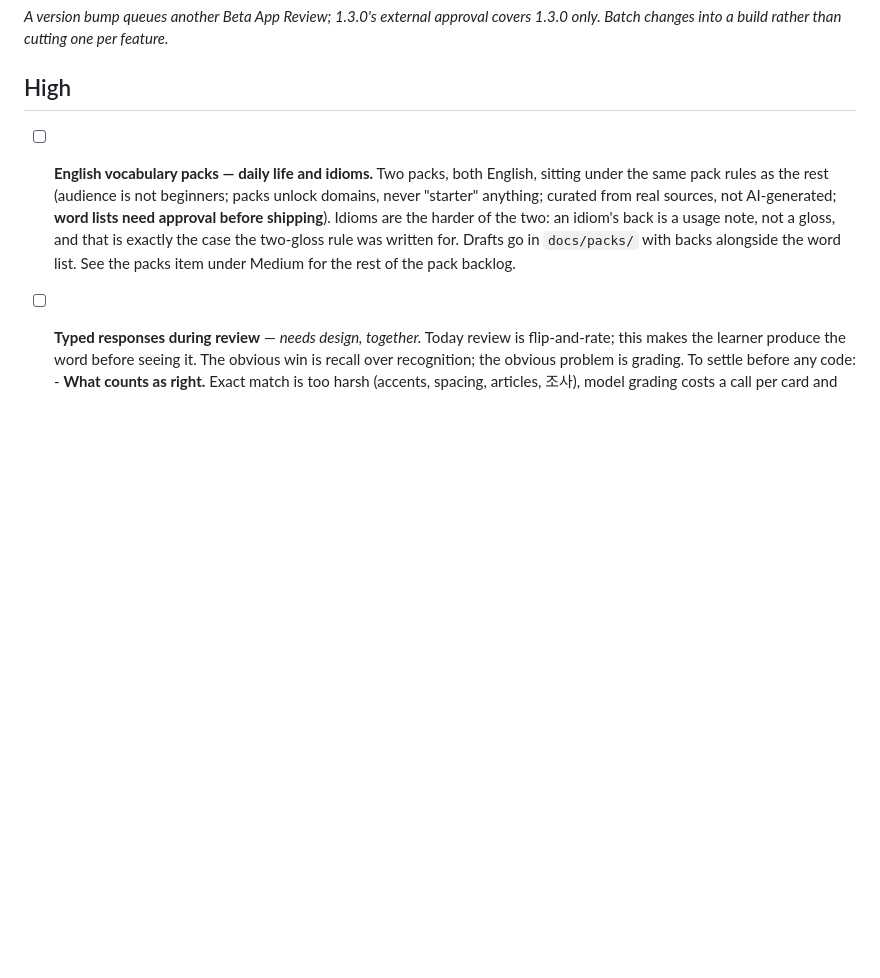
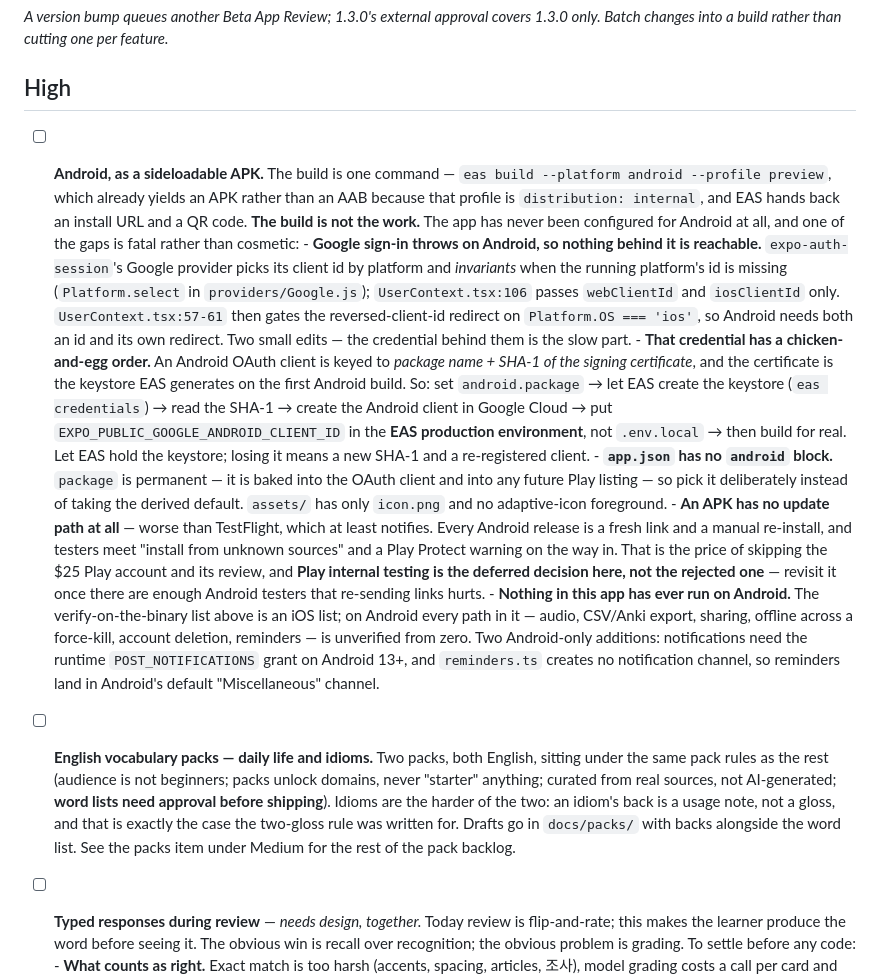
Before and after one commit to miinjaekim/amgi, a Markdown page: .scratchpad/backlog.md, the part around the change. Drawn GitHub-style; blank space fills up the shorter version.

Commit message:
Add Android APK distribution to the High backlog
The build itself is one EAS command, but the app has never been
configured for Android — and Google sign-in throws there rather than
degrading, since expo-auth-session invariants on the missing
androidClientId and auth gates everything else.

Co-Authored-By: Claude Opus 5 <noreply@anthropic.com>

```diff
--- a/.scratchpad/backlog.md
+++ b/.scratchpad/backlog.md
@@ -56,6 +56,48 @@ _A version bump queues another Beta App Review; 1.3.0's external approval covers
 1.3.0 only. Batch changes into a build rather than cutting one per feature._
 
 ## High
+
+- [ ] **Android, as a sideloadable APK.** The build is one command —
+      `eas build --platform android --profile preview`, which already yields an
+      APK rather than an AAB because that profile is `distribution: internal`,
+      and EAS hands back an install URL and a QR code. **The build is not the
+      work.** The app has never been configured for Android at all, and one of
+      the gaps is fatal rather than cosmetic:
+      - **Google sign-in throws on Android, so nothing behind it is reachable.**
+        `expo-auth-session`'s Google provider picks its client id by platform and
+        *invariants* when the running platform's id is missing
+        (`Platform.select` in `providers/Google.js`); `UserContext.tsx:106`
+        passes `webClientId` and `iosClientId` only. `UserContext.tsx:57-61` then
+        gates the reversed-client-id redirect on `Platform.OS === 'ios'`, so
+        Android needs both an id and its own redirect. Two small edits — the
+        credential behind them is the slow part.
+      - **That credential has a chicken-and-egg order.** An Android OAuth client
+        is keyed to *package name + SHA-1 of the signing certificate*, and the
+        certificate is the keystore EAS generates on the first Android build.
+        So: set `android.package` → let EAS create the keystore (`eas
+        credentials`) → read the SHA-1 → create the Android client in Google
+        Cloud → put `EXPO_PUBLIC_GOOGLE_ANDROID_CLIENT_ID` in the **EAS
+        production environment**, not `.env.local` → then build for real. Let
+        EAS hold the keystore; losing it means a new SHA-1 and a re-registered
+        client.
+      - **`app.json` has no `android` block.** `package` is permanent — it is
+        baked into the OAuth client and into any future Play listing — so pick it
+        deliberately instead of taking the derived default. `assets/` has only
+        `icon.png` and no adaptive-icon foreground.
+      - **An APK has no update path at all** — worse than TestFlight, which at
+        least notifies. Every Android release is a fresh link and a manual
+        re-install, and testers meet "install from unknown sources" and a Play
+        Protect warning on the way in. That is the price of skipping the $25 Play
+        account and its review, and **Play internal testing is the deferred
+        decision here, not the rejected one** — revisit it once there are enough
+        Android testers that re-sending links hurts.
+      - **Nothing in this app has ever run on Android.** The verify-on-the-binary
+        list above is an iOS list; on Android every path in it — audio, CSV/Anki
+        export, sharing, offline across a force-kill, account deletion, reminders
+        — is unverified from zero. Two Android-only additions: notifications need
+        the runtime `POST_NOTIFICATIONS` grant on Android 13+, and
+        `reminders.ts` creates no notification channel, so reminders land in
+        Android's default "Miscellaneous" channel.
 
 - [ ] **English vocabulary packs — daily life and idioms.** Two packs, both
       English, sitting under the same pack rules as the rest (audience is not
```
